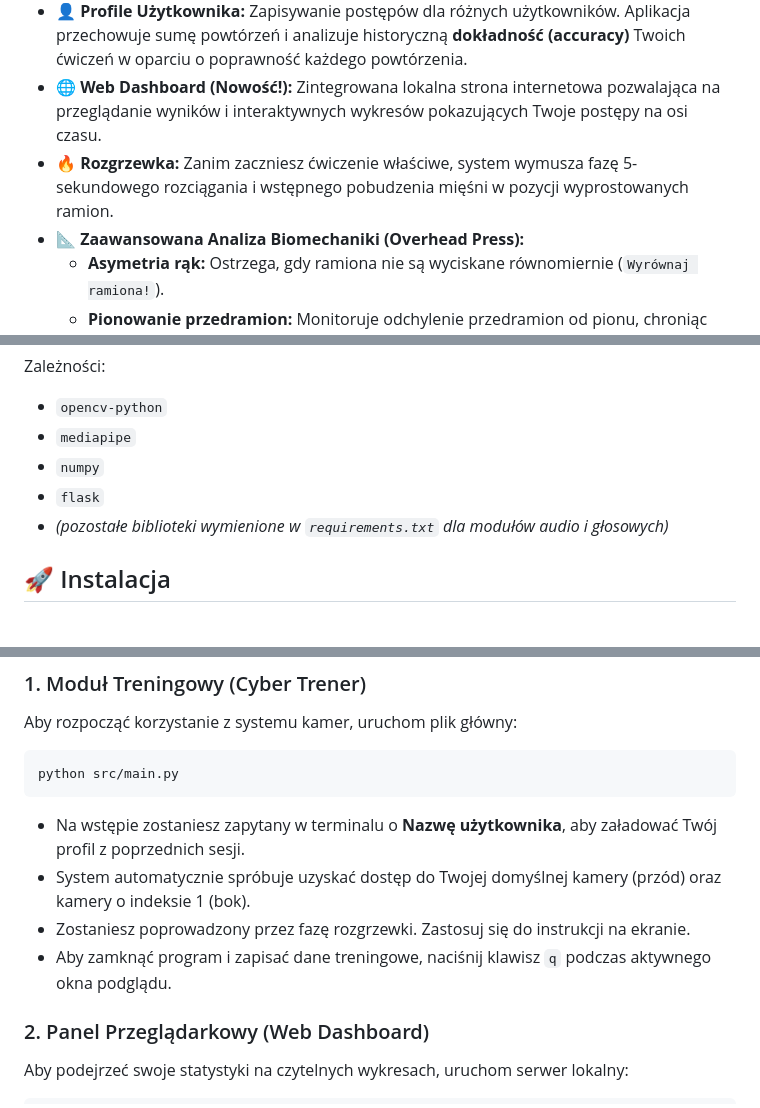
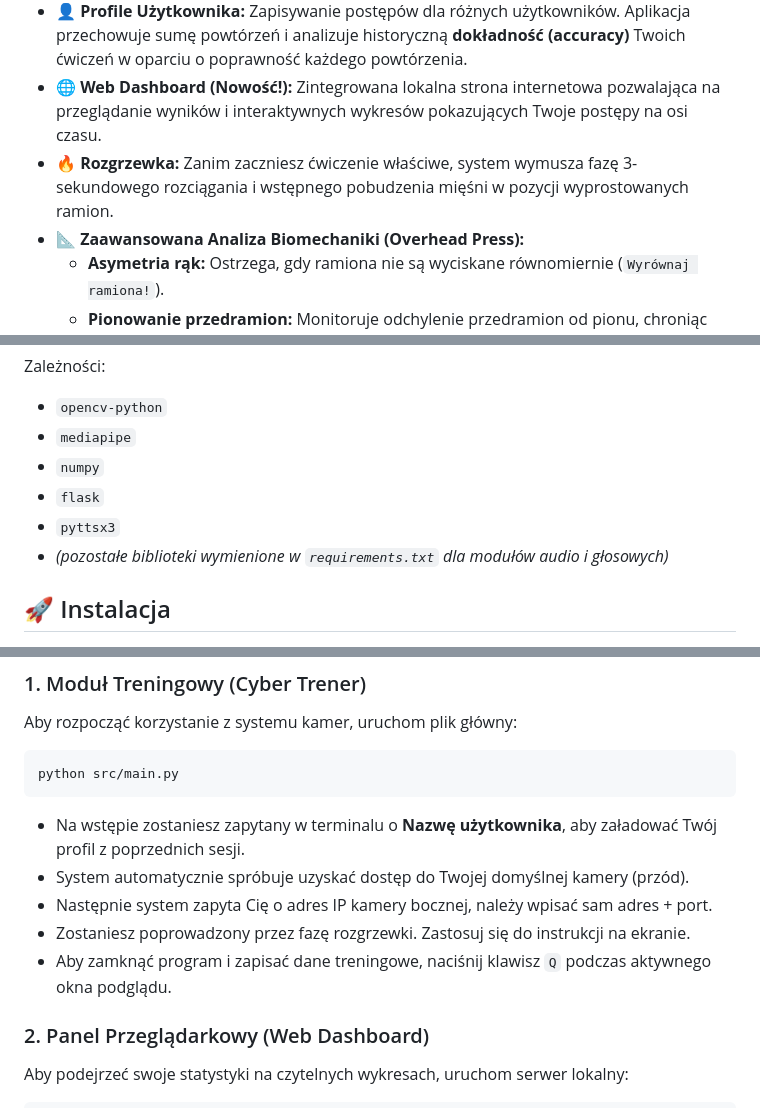
Before and after one commit to rektu1337/kck_bialasyv2, a Markdown page: README.md, 3 parts joined by grey strips. Drawn GitHub-style.

````diff
--- a/README.md
+++ b/README.md
@@ -9,7 +9,7 @@ System wykorzystuje biblioteki takie jak OpenCV oraz MediaPipe do precyzyjnego
 * **👀 Detekcja z Dwóch Kamer:** Równoczesna analiza postawy z przodu i z boku (przy użyciu drugiej kamery). System weryfikuje m.in. czy wyciskanie w płaszczyźnie bocznej przebiega w linii pionowej.
 * **👤 Profile Użytkownika:** Zapisywanie postępów dla różnych użytkowników. Aplikacja przechowuje sumę powtórzeń i analizuje historyczną **dokładność (accuracy)** Twoich ćwiczeń w oparciu o poprawność każdego powtórzenia.
 * **🌐 Web Dashboard (Nowość!):** Zintegrowana lokalna strona internetowa pozwalająca na przeglądanie wyników i interaktywnych wykresów pokazujących Twoje postępy na osi czasu.
-* **🔥 Rozgrzewka:** Zanim zaczniesz ćwiczenie właściwe, system wymusza fazę 5-sekundowego rozciągania i wstępnego pobudzenia mięśni w pozycji wyprostowanych ramion.
+* **🔥 Rozgrzewka:** Zanim zaczniesz ćwiczenie właściwe, system wymusza fazę 3-sekundowego rozciągania i wstępnego pobudzenia mięśni w pozycji wyprostowanych ramion.
 * **📐 Zaawansowana Analiza Biomechaniki (Overhead Press):**
   * **Asymetria rąk:** Ostrzega, gdy ramiona nie są wyciskane równomiernie (`Wyrównaj ramiona!`).
   * **Pionowanie przedramion:** Monitoruje odchylenie przedramion od pionu, chroniąc stawy barkowe (`Pionuj przedramiona!`).
@@ -28,6 +28,7 @@ Zależności:
 * `mediapipe`
 * `numpy`
 * `flask`
+* `pyttsx3`
 * *(pozostałe biblioteki wymienione w `requirements.txt` dla modułów audio i głosowych)*
 
 ## 🚀 Instalacja
@@ -63,9 +64,10 @@ python src/main.py
 ```
 
 * Na wstępie zostaniesz zapytany w terminalu o **Nazwę użytkownika**, aby załadować Twój profil z poprzednich sesji.
-* System automatycznie spróbuje uzyskać dostęp do Twojej domyślnej kamery (przód) oraz kamery o indeksie 1 (bok).
+* System automatycznie spróbuje uzyskać dostęp do Twojej domyślnej kamery (przód).
+* Następnie system zapyta Cię o adres IP kamery bocznej, należy wpisać sam adres + port.
 * Zostaniesz poprowadzony przez fazę rozgrzewki. Zastosuj się do instrukcji na ekranie.
-* Aby zamknąć program i zapisać dane treningowe, naciśnij klawisz `q` podczas aktywnego okna podglądu.
+* Aby zamknąć program i zapisać dane treningowe, naciśnij klawisz `Q` podczas aktywnego okna podglądu.
 
 ### 2. Panel Przeglądarkowy (Web Dashboard)
 
````
